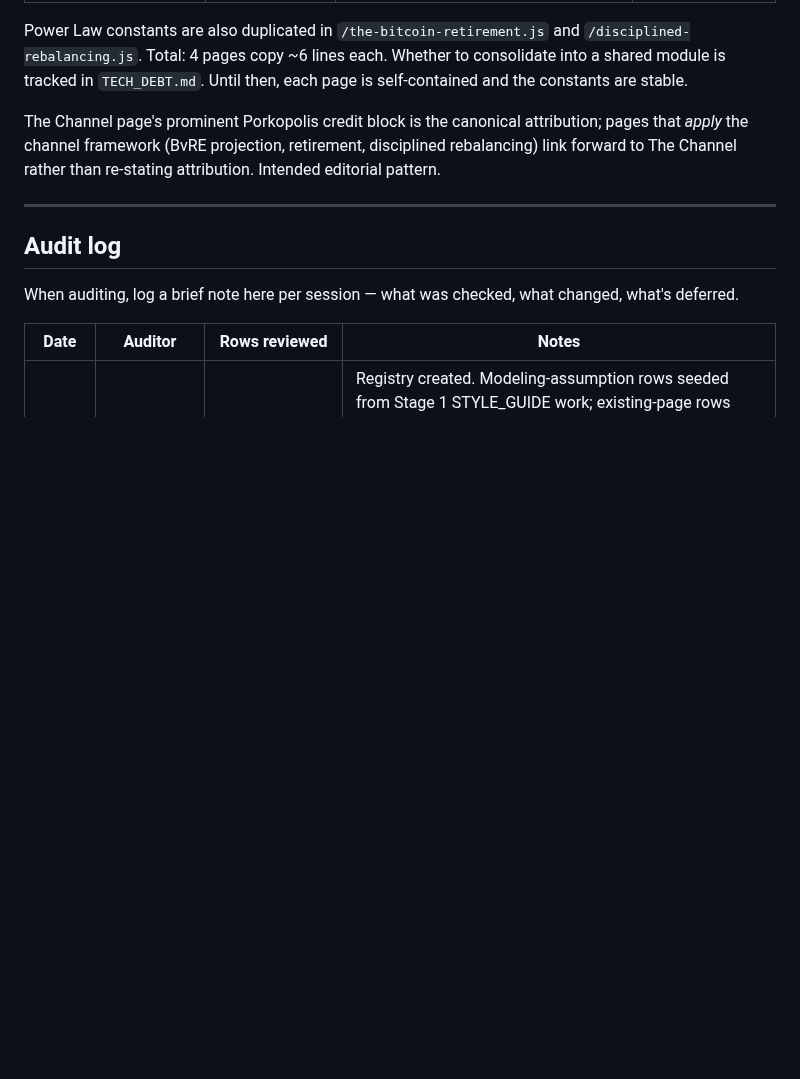
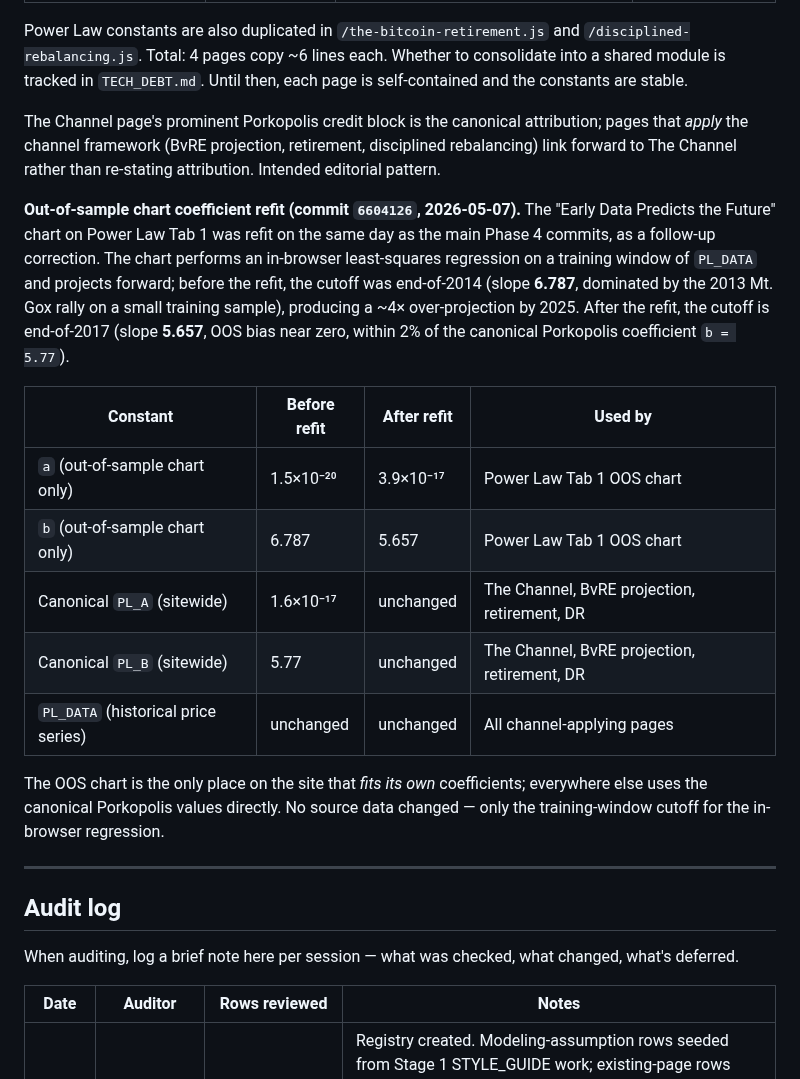
Before and after one commit to Lastcoinstanding/lastcoinstanding.com, a Markdown page: DATA_AUDIT.md, the part around the change. Rendered like a GitHub page; blank space fills up the shorter version.

Commit message:
Docs: fold PHASE4_FOLLOWUP_FIXES Fix 2 into TECH_DEBT + DATA_AUDIT
The earlier Phase 4 merge (commit 130e072) captured Fix 1
(`4a56dfe` BvRE Projection card-presentation CSS) but missed Fix 2
(`6604126` Power Law out-of-sample regression refit). This commit
folds Fix 2 in so PHASE4_FOLLOWUP_FIXES.md is fully redundant.

TECH_DEBT.md — Phase 4 closed entry expanded:
  Both follow-up fixes now documented as parallel sub-bullets
  inside the Phase 4 Recently Closed entry. Fix 2 captures the
  diagnosis (2010–2014 training window dominated by 2013 Mt. Gox
  rally produced slope 6.787, ~4× over-projection by 2025), the
  audit across six training windows, the chosen cutoff (end-of-
  2017, slope 5.657, OOS bias +0.06, |Δ| 0.40), the one-line
  code change, and the editorial bonus that the new cutoff
  aligns with Mežinskis' 2018 publication so the validation
  framing strengthens.

DATA_AUDIT.md — Architectural change log expanded:
  New section under the Phase 4 entry recording the OOS chart's
  refit coefficients (a = 3.9e-17, b = 5.657, vs prior
  a = 1.5e-20, b = 6.787) with a comparison table that calls out
  what the OOS chart fits in-browser vs the canonical sitewide
  PL_A/PL_B/PL_DATA values that did not change. The OOS chart is
  the only place on the site that fits its own coefficients;
  everywhere else uses the canonical Porkopolis values directly.

After this commit, PHASE4_FOLLOWUP_FIXES.md can be retired from
project knowledge — both Fix 1 and Fix 2 are fully captured.

```diff
--- a/DATA_AUDIT.md
+++ b/DATA_AUDIT.md
@@ -121,6 +121,18 @@ Power Law constants are also duplicated in `/the-bitcoin-retirement.js` and `/di
 
 The Channel page's prominent Porkopolis credit block is the canonical attribution; pages that *apply* the channel framework (BvRE projection, retirement, disciplined rebalancing) link forward to The Channel rather than re-stating attribution. Intended editorial pattern.
 
+**Out-of-sample chart coefficient refit (commit `6604126`, 2026-05-07).** The "Early Data Predicts the Future" chart on Power Law Tab 1 was refit on the same day as the main Phase 4 commits, as a follow-up correction. The chart performs an in-browser least-squares regression on a training window of `PL_DATA` and projects forward; before the refit, the cutoff was end-of-2014 (slope **6.787**, dominated by the 2013 Mt. Gox rally on a small training sample), producing a ~4× over-projection by 2025. After the refit, the cutoff is end-of-2017 (slope **5.657**, OOS bias near zero, within 2% of the canonical Porkopolis coefficient `b = 5.77`).
+
+| Constant | Before refit | After refit | Used by |
+|---|---|---|---|
+| `a` (out-of-sample chart only) | 1.5×10⁻²⁰ | 3.9×10⁻¹⁷ | Power Law Tab 1 OOS chart |
+| `b` (out-of-sample chart only) | 6.787 | 5.657 | Power Law Tab 1 OOS chart |
+| Canonical `PL_A` (sitewide) | 1.6×10⁻¹⁷ | unchanged | The Channel, BvRE projection, retirement, DR |
+| Canonical `PL_B` (sitewide) | 5.77 | unchanged | The Channel, BvRE projection, retirement, DR |
+| `PL_DATA` (historical price series) | unchanged | unchanged | All channel-applying pages |
+
+The OOS chart is the only place on the site that *fits its own* coefficients; everywhere else uses the canonical Porkopolis values directly. No source data changed — only the training-window cutoff for the in-browser regression.
+
 ---
 
 ## Audit log
```
Also changed, not shown: TECH_DEBT.md (+5 -1 lines).
